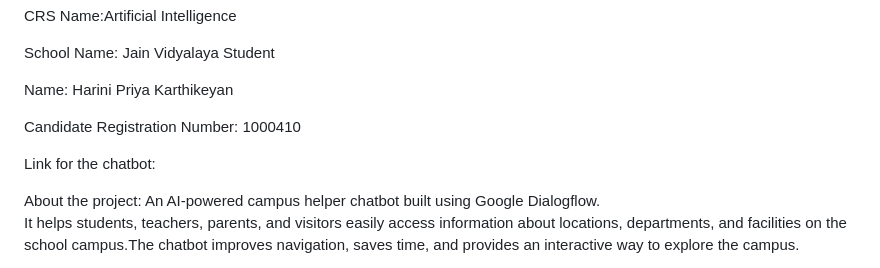
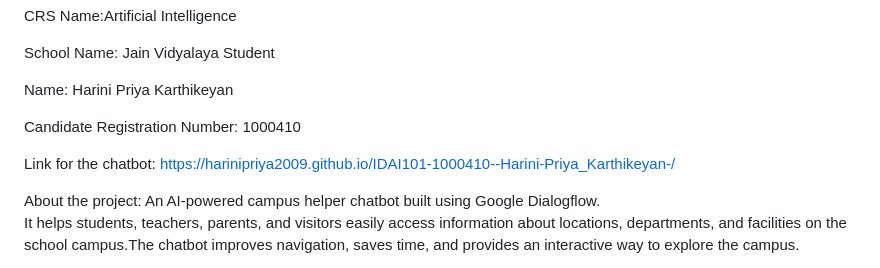
Before and after one commit to HariniPriya2009/IDAI101-1000410--Harini-Priya_Karthikeyan-, a Markdown page: README.md, the part around the change. Drawn GitHub-style.

```diff
--- a/README.md
+++ b/README.md
@@ -11,7 +11,7 @@ Name: Harini Priya Karthikeyan
 
 Candidate Registration Number: 1000410
 
-Link for the chatbot:
+Link for the chatbot: https://harinipriya2009.github.io/IDAI101-1000410--Harini-Priya_Karthikeyan-/
 
 About the project:
         An AI-powered campus helper chatbot built using Google Dialogflow.
```
